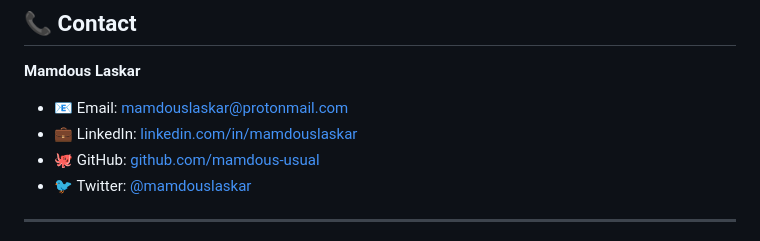
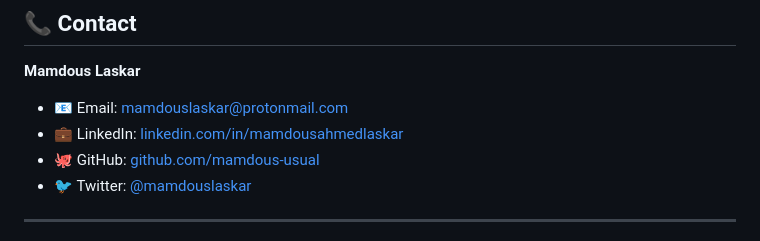
Before and after one commit to mamdous-usual/terminal-portfolio, a Markdown page: README.md, the part around the change. Drawn GitHub-style.

Commit message:
Fix LinkedIn link formatting in README.md

```diff
--- a/README.md
+++ b/README.md
@@ -98,7 +98,7 @@ Inspired by Linux terminal Alacritty with One Dark Pro theme.
 **Mamdous Laskar**
 
 - 📧 Email: [mamdouslaskar@protonmail.com](mailto:mamdouslaskar@protonmail.com)
-- 💼 LinkedIn: [linkedin.com/in/mamdouslaskar](https://linkedin.com/in/mamdousahmedlaskar)
+- 💼 LinkedIn: [linkedin.com/in/mamdousahmedlaskar](https://linkedin.com/in/mamdousahmedlaskar)
 - 🐙 GitHub: [github.com/mamdous-usual](https://github.com/mamdous-usual)
 - 🐦 Twitter: [@mamdouslaskar](https://twitter.com/mamdouslaskar)
 
```
